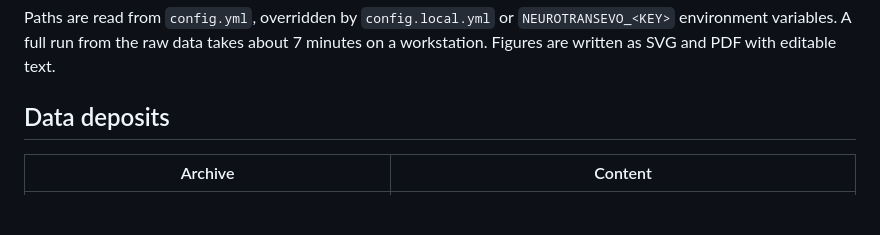
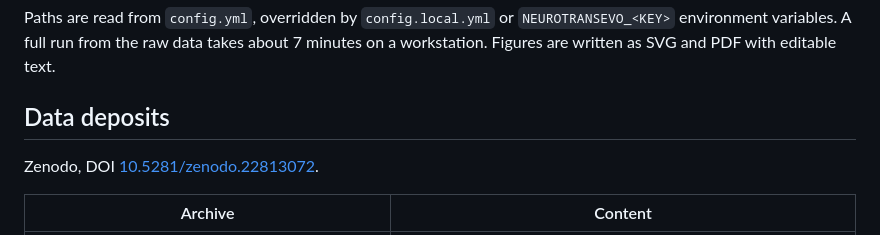
Before and after one commit to alxndrsPittis/neurotransevo, a Markdown page: docs/WALKTHROUGH.md, the part around the change. Drawn GitHub-style; blank space fills up the shorter version.

```diff
--- a/docs/WALKTHROUGH.md
+++ b/docs/WALKTHROUGH.md
@@ -195,6 +195,8 @@ Paths are read from `config.yml`, overridden by `config.local.yml` or `NEUROTRAN
 
 ## Data deposits
 
+Zenodo, DOI [10.5281/zenodo.22813072](https://doi.org/10.5281/zenodo.22813072).
+
 | Archive | Content |
 |---|---|
 | `neurotransevo_phylogenies.zip` (18 MB) | 23 alignments and trees behind Figs 2–5 and S1–S2, numbered as in Table S5, with IQ-TREE reports |
```
Also changed, not shown: README.md (+4 -0 lines), data/README.md (+5 -5 lines), docs/img/overview.png (added).
